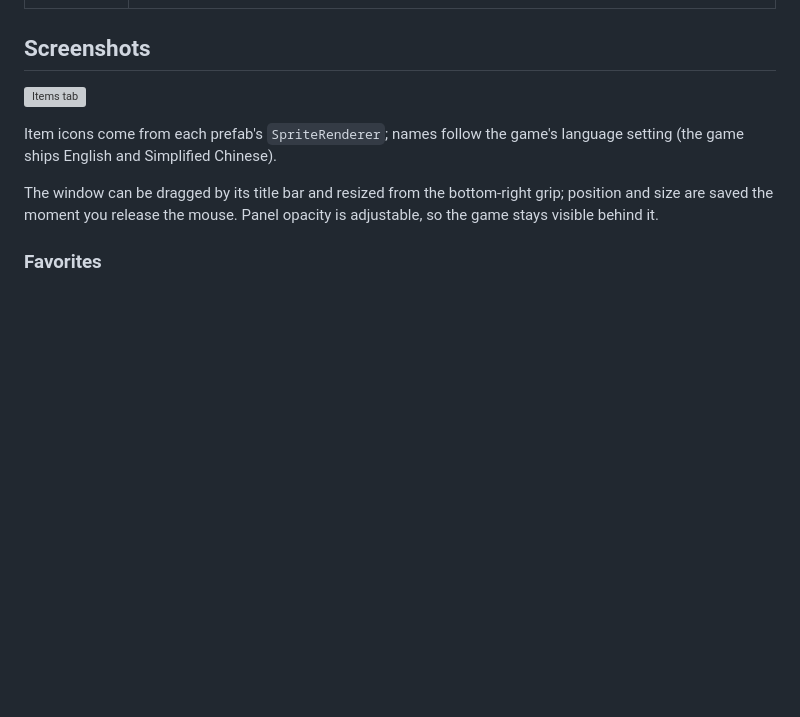
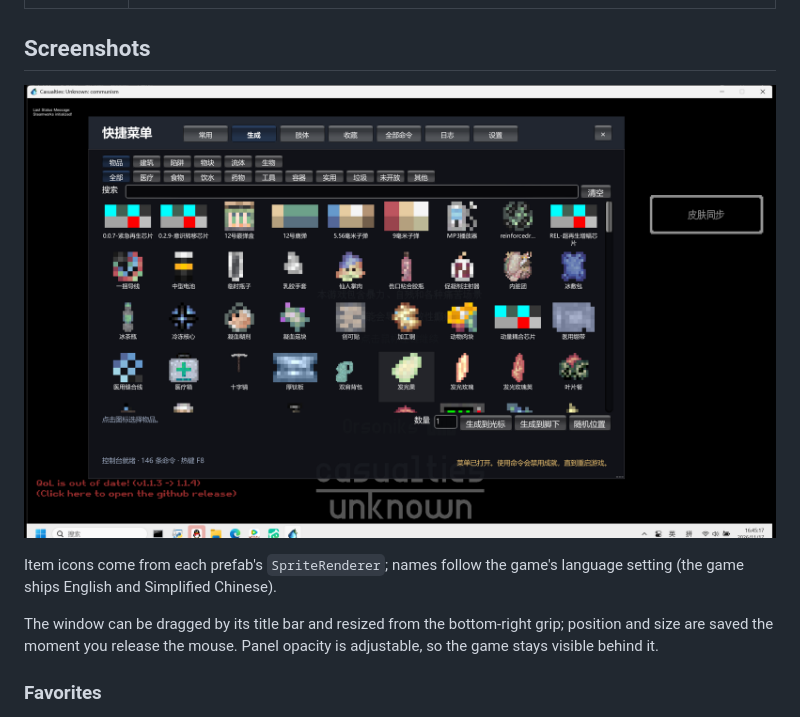
Before and after one commit to mdoe123/Casualties-Unknown-QuickMenu, a Markdown page: README.en.md, the part around the change. Drawn GitHub-style; pictures changed too: docs/02-spawn.png (added); blank space fills up the shorter version; grey boxes are pictures that could not be loaded.

```diff
--- a/README.en.md
+++ b/README.en.md
@@ -28,7 +28,7 @@ The command list is read from `ConsoleScript.Commands` at runtime, so commands a
 
 ## Screenshots
 
-![Items tab](docs/02-items.png)
+![Spawn tab](docs/02-spawn.png)
 
 Item icons come from each prefab's `SpriteRenderer`; names follow the game's language setting (the game ships English and Simplified Chinese).
 
```
Also changed, not shown: README.md (+1 -1 lines), 3 other files.
